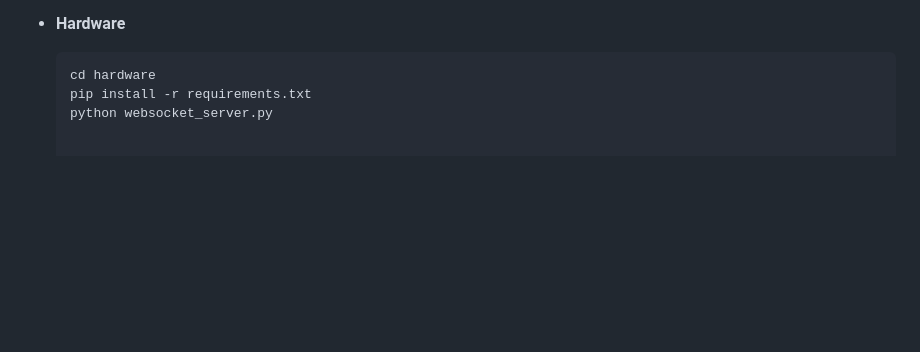
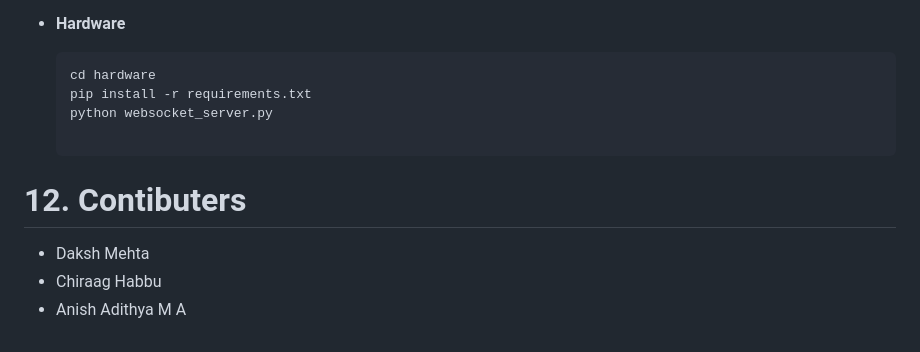
Before and after one commit to eccedentesiast37/Behavioral-Analysis-and-Virtual-Fencing-for-Domestic-Livestock-Protection, a Markdown page: README.md, the part around the change. GitHub-like rendering; blank space fills up the shorter version.

```diff
--- a/README.md
+++ b/README.md
@@ -141,3 +141,9 @@ A comprehensive **IoT and ML-based livestock management system** that integrates
   cd hardware
   pip install -r requirements.txt
   python websocket_server.py
+
+# **12. Contibuters**
+
+  - Daksh Mehta
+  - Chiraag Habbu
+  - Anish Adithya M A
```
